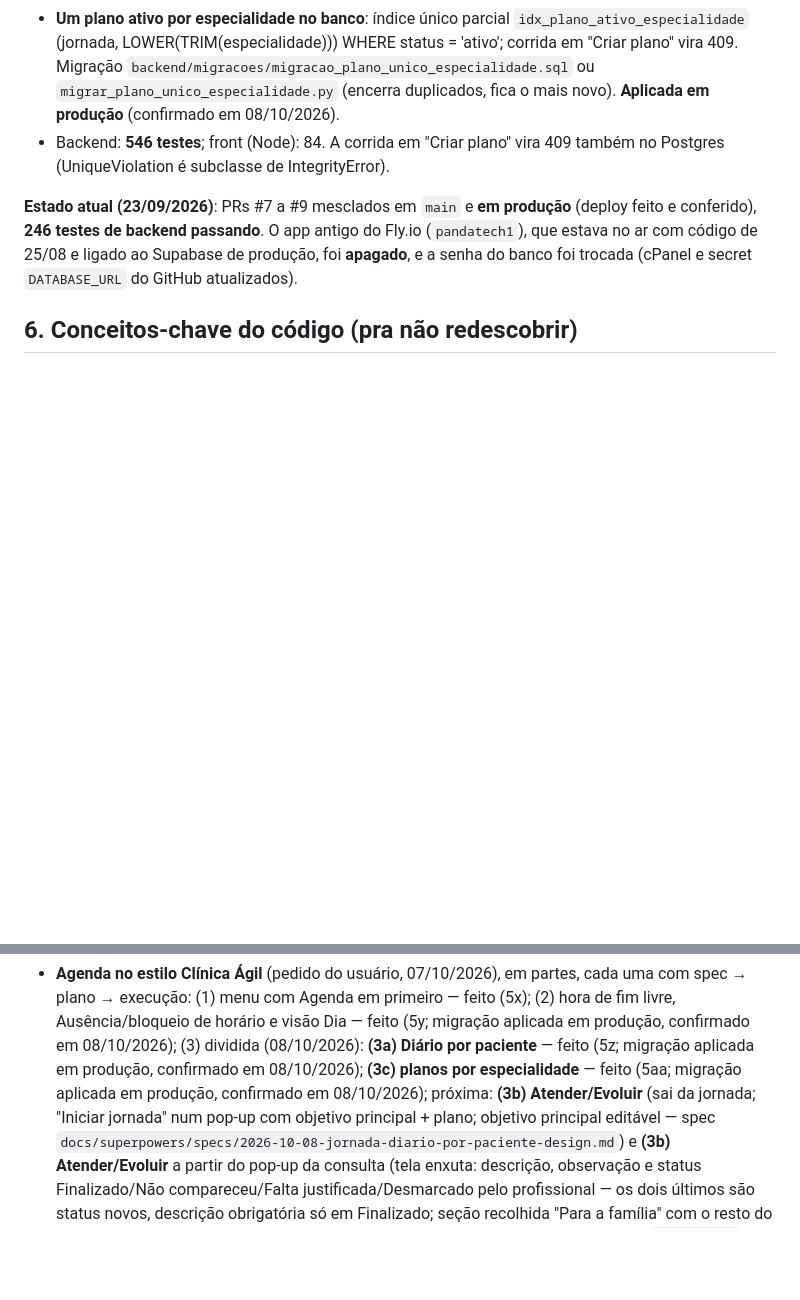
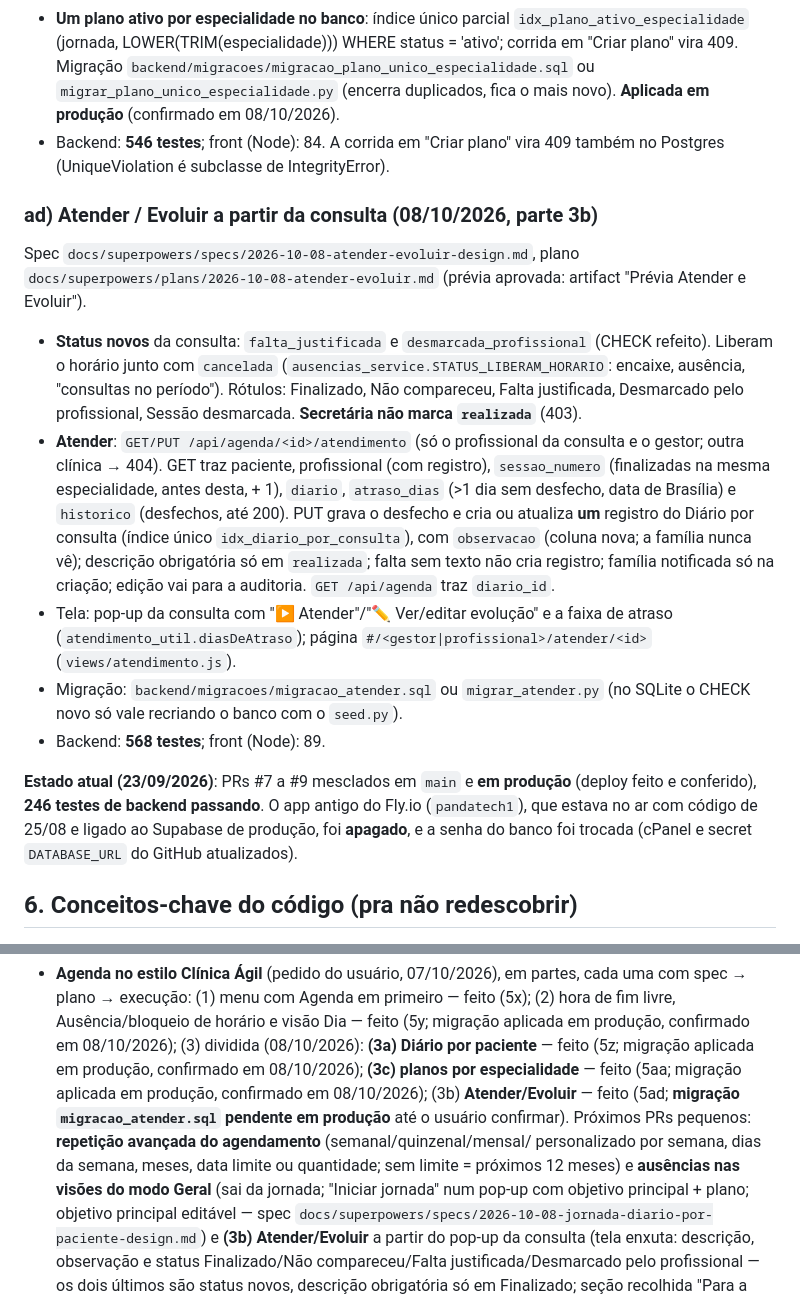
Before and after one commit to andremoreirapanda/panda-tech, a Markdown page: CLAUDE.md, 2 parts joined by grey strips. Rendered like a GitHub page; blank space fills up the shorter version.

Commit message:
CLAUDE.md: Atender/Evoluir (parte 3b)
Co-Authored-By: Claude Opus 5.5 <noreply@anthropic.com>

```diff
--- a/CLAUDE.md
+++ b/CLAUDE.md
@@ -673,6 +673,33 @@ Grupo 1 da lista de pontos fora do escopo. Testes em
   `migrar_plano_unico_especialidade.py` (encerra duplicados, fica o mais novo). **Aplicada em produção** (confirmado em 08/10/2026).
 - Backend: **546 testes**; front (Node): 84. A corrida em "Criar plano" vira 409 também no Postgres (UniqueViolation é subclasse de IntegrityError).
 
+### ad) Atender / Evoluir a partir da consulta (08/10/2026, parte 3b)
+Spec `docs/superpowers/specs/2026-10-08-atender-evoluir-design.md`, plano
+`docs/superpowers/plans/2026-10-08-atender-evoluir.md` (prévia aprovada:
+artifact "Prévia Atender e Evoluir").
+- **Status novos** da consulta: `falta_justificada` e
+  `desmarcada_profissional` (CHECK refeito). Liberam o horário junto com
+  `cancelada` (`ausencias_service.STATUS_LIBERAM_HORARIO`: encaixe, ausência,
+  "consultas no período"). Rótulos: Finalizado, Não compareceu, Falta
+  justificada, Desmarcado pelo profissional, Sessão desmarcada. **Secretária
+  não marca `realizada`** (403).
+- **Atender**: `GET/PUT /api/agenda/<id>/atendimento` (só o profissional da
+  consulta e o gestor; outra clínica → 404). GET traz paciente, profissional
+  (com registro), `sessao_numero` (finalizadas na mesma especialidade, antes
+  desta, + 1), `diario`, `atraso_dias` (>1 dia sem desfecho, data de
+  Brasília) e `historico` (desfechos, até 200). PUT grava o desfecho e cria
+  ou atualiza **um** registro do Diário por consulta (índice único
+  `idx_diario_por_consulta`), com `observacao` (coluna nova; a família nunca
+  vê); descrição obrigatória só em `realizada`; falta sem texto não cria
+  registro; família notificada só na criação; edição vai para a auditoria.
+  `GET /api/agenda` traz `diario_id`.
+- Tela: pop-up da consulta com "▶ Atender"/"✏️ Ver/editar evolução" e a faixa
+  de atraso (`atendimento_util.diasDeAtraso`); página
+  `#/<gestor|profissional>/atender/<id>` (`views/atendimento.js`).
+- Migração: `backend/migracoes/migracao_atender.sql` ou `migrar_atender.py`
+  (no SQLite o CHECK novo só vale recriando o banco com o `seed.py`).
+- Backend: **568 testes**; front (Node): 89.
+
 **Estado atual (23/09/2026)**: PRs #7 a #9 mesclados em `main` e **em
 produção** (deploy feito e conferido), **246 testes de backend passando**.
 O app antigo do Fly.io (`pandatech1`), que estava no ar com código de
@@ -779,7 +806,11 @@ foi trocada (cPanel e secret `DATABASE_URL` do GitHub atualizados).
   em 08/10/2026); (3) dividida (08/10/2026): **(3a) Diário por
   paciente** — feito (5z; migração aplicada em produção, confirmado em
   08/10/2026); **(3c) planos por especialidade** — feito (5aa; migração aplicada em
-  produção, confirmado em 08/10/2026); próxima: **(3b) Atender/Evoluir** (sai da jornada; "Iniciar jornada" num pop-up com objetivo
+  produção, confirmado em 08/10/2026); (3b) **Atender/Evoluir** — feito (5ad; **migração `migracao_atender.sql`
+  pendente em produção** até o usuário confirmar). Próximos PRs pequenos:
+  **repetição avançada do agendamento** (semanal/quinzenal/mensal/
+  personalizado por semana, dias da semana, meses, data limite ou quantidade;
+  sem limite = próximos 12 meses) e **ausências nas visões do modo Geral** (sai da jornada; "Iniciar jornada" num pop-up com objetivo
   principal + plano; objetivo principal editável — spec
   `docs/superpowers/specs/2026-10-08-jornada-diario-por-paciente-design.md`) e
   **(3b) Atender/Evoluir** a partir do pop-up da consulta (tela enxuta:
```
